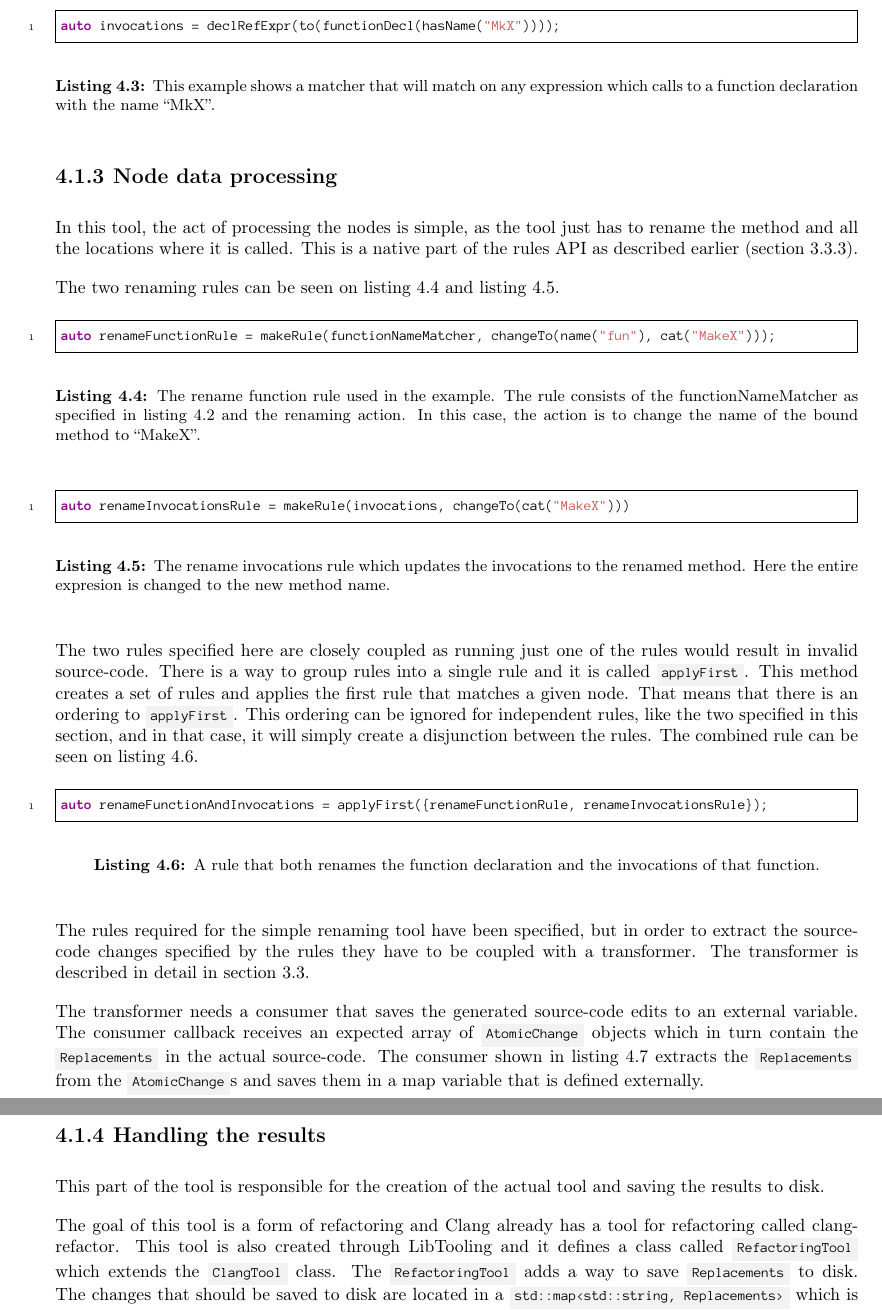
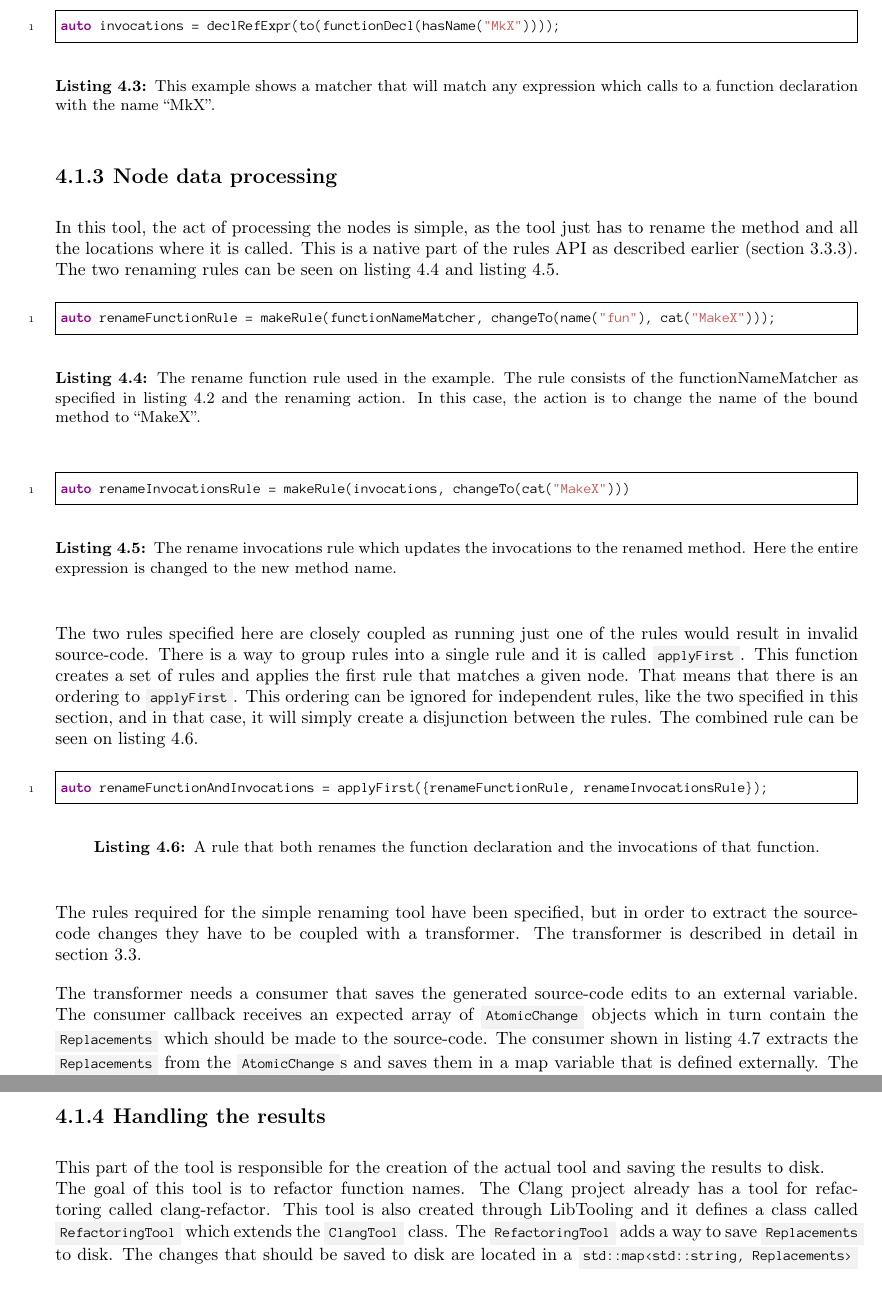
Before and after one commit to mortenhaahr/RD, a LaTeX thesis (report/main.tex, which reads report/085tool_examples/020renaming_tool.tex): two parts of pages 17 and 18 of 50, joined at a grey line, cut so that both start at the same text. Compiled offline with pdfLaTeX.

Commit message:
Renaming tool read

```diff
--- a/report/085tool_examples/020renaming_tool.tex
+++ b/report/085tool_examples/020renaming_tool.tex
@@ -40,14 +40,13 @@ auto functionNameMatcher = functionDecl(hasName("MkX")).bind("fun");
     \begin{cppcode}
 auto invocations = declRefExpr(to(functionDecl(hasName("MkX"))));
     \end{cppcode}
-    \caption{This example shows a matcher that will match on any expression which calls to a function declaration with the name ``MkX''.}
+    \caption{This example shows a matcher that will match any expression which calls to a function declaration with the name ``MkX''.}
     \label{code:080dev:match_expr_call_to_funcDecl_with_name}
 \end{listing}
 
 \subsection{Node data processing}
 
 In this tool, the act of processing the nodes is simple, as the tool just has to rename the method and all the locations where it is called. This is a native part of the rules API as described earlier (\cref{subsec:080dev:NodeDataProcessing}).
-
 The two renaming rules can be seen on \cref{code:080dev:tool_example:rename:function} and \cref{code:080dev:tool_example:rename:invocation}.
 
 \begin{listing}[H]
@@ -62,11 +61,11 @@ auto renameFunctionRule = makeRule(functionNameMatcher, changeTo(name("fun"), ca
     \begin{cppcode}
 auto renameInvocationsRule = makeRule(invocations, changeTo(cat("MakeX")))
     \end{cppcode}
-    \caption{The rename invocations rule which updates the invocations to the renamed method. Here the entire expresion is changed to the new method name.}
+    \caption{The rename invocations rule which updates the invocations to the renamed method. Here the entire expression is changed to the new method name.}
     \label{code:080dev:tool_example:rename:invocation}
 \end{listing}
 
-The two rules specified here are closely coupled as running just one of the rules would result in invalid source-code. There is a way to group rules into a single rule and it is called \cppinline{applyFirst}. This method creates a set of rules and applies the first rule that matches a given node. That means that there is an ordering to \cppinline{applyFirst}. This ordering can be ignored for independent rules, like the two specified in this section, and in that case, it will simply create a disjunction between the rules. The combined rule can be seen on \cref{code:080dev:tool_example:rename:both}.
+The two rules specified here are closely coupled as running just one of the rules would result in invalid source-code. There is a way to group rules into a single rule and it is called \cppinline{applyFirst}. This function creates a set of rules and applies the first rule that matches a given node. That means that there is an ordering to \cppinline{applyFirst}. This ordering can be ignored for independent rules, like the two specified in this section, and in that case, it will simply create a disjunction between the rules. The combined rule can be seen on \cref{code:080dev:tool_example:rename:both}.
 
 \begin{listing}[H]
     \begin{cppcode}
@@ -76,9 +75,9 @@ auto renameFunctionAndInvocations = applyFirst({renameFunctionRule, renameInvoca
     \label{code:080dev:tool_example:rename:both}
 \end{listing}
 
-The rules required for the simple renaming tool have been specified, but in order to extract the source-code changes specified by the rules they have to be coupled with a transformer. The transformer is described in detail in \cref{sec:080dev:tool_structure}.
+The rules required for the simple renaming tool have been specified, but in order to extract the source-code changes they have to be coupled with a transformer. The transformer is described in detail in \cref{sec:080dev:tool_structure}.
 
-The transformer needs a consumer that saves the generated source-code edits to an external variable. The consumer callback receives an expected array of \cppinline{AtomicChange} objects which in turn contain the \cppinline{Replacements} in the actual source-code. The consumer shown in \cref{code:080dev:tool_example:consumer} extracts the \cppinline{Replacements} from the \cppinline{AtomicChange}s and saves them in a map variable that is defined externally.
+The transformer needs a consumer that saves the generated source-code edits to an external variable. The consumer callback receives an expected array of \cppinline{AtomicChange} objects which in turn contain the \cppinline{Replacements} which should be made to the source-code. The consumer shown in \cref{code:080dev:tool_example:consumer} extracts the \cppinline{Replacements} from the \cppinline{AtomicChange}s and saves them in a map variable that is defined externally. The consumer and the rules can be used to create the transformer as shown in \cref{code:080dev:tool_example:transformer}.
 
 \begin{listing}[H]
     \begin{cppcode}
@@ -116,9 +113,8 @@ Transformer transformer(renameFunctionAndInvocations, consumer(externalFilesToRe
 
 \subsection{Handling the results}
 
-This part of the tool is responsible for the creation of the actual tool and saving the results to disk.
-
-The goal of this tool is a form of refactoring and Clang already has a tool for refactoring called clang-refactor. This tool is also created through LibTooling and it defines a class called \cppinline{RefactoringTool} which extends the \cppinline{ClangTool} class. The \cppinline{RefactoringTool} adds a way to save \cppinline{Replacements} to disk. The changes that should be saved to disk are located in a \cppinline{std::map<std::string, Replacements>} which is contained inside of the \cppinline{RefactoringTool}. The \cppinline{RefactoringTool} implementation already contains all the needed functionality to finish the rename refactoring tool. All that remains is therefore to create the tool and invoke it, which is shown in \cref{code:080dev:tool_example:tool_invocation}.
+This part of the tool is responsible for the creation of the actual tool and saving the results to disk.\\
+The goal of this tool is to refactor function names. The Clang project already has a tool for refactoring called clang-refactor. This tool is also created through LibTooling and it defines a class called \cppinline{RefactoringTool} which extends the \cppinline{ClangTool} class. The \cppinline{RefactoringTool} adds a way to save \cppinline{Replacements} to disk. The changes that should be saved to disk are located in a \cppinline{std::map<std::string, Replacements>} which is contained inside of the \cppinline{RefactoringTool}. The \cppinline{RefactoringTool} implementation already contains all the needed functionality to finish the rename refactoring tool. All that remains is therefore to create the tool and invoke it, which is shown in \cref{code:080dev:tool_example:tool_invocation}.
 
 
 \begin{listing}[H]
```
Also changed, not shown: report/085tool_examples/010tool_examples.tex (+1 -1 lines), report/080development/010development.tex (line endings or trailing spaces), report/085tool_examples/020renaming_tool.tex (6 more changed lines).
